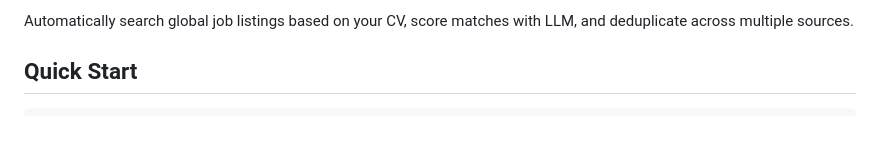
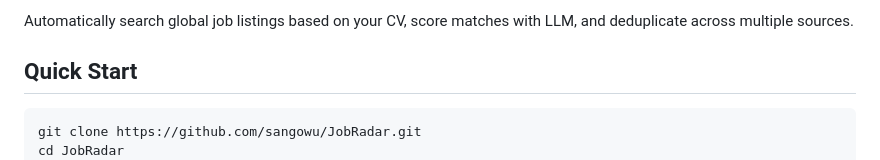
Before and after one commit to sangowu/JobFinder, a Markdown page: README.md, the part around the change. Drawn GitHub-style; blank space fills up the shorter version.

Commit message:
docs: add git clone to Quick Start, replace jobfinder with jobradar in all READMEs
Co-Authored-By: Claude Sonnet 4.6 <noreply@anthropic.com>

````diff
--- a/README.md
+++ b/README.md
@@ -7,6 +7,8 @@ Automatically search global job listings based on your CV, score matches with LL
 ## Quick Start
 
 ```bash
+git clone https://github.com/sangowu/JobRadar.git
+cd JobRadar
 uv sync
 uv run jobradar serve       # Launch Web UI (http://127.0.0.1:8765)
 # Open your browser and configure API keys in the "API Config" page
````
Also changed, not shown: README.es.md (+17 -15 lines), README.zh.md (+17 -15 lines).
